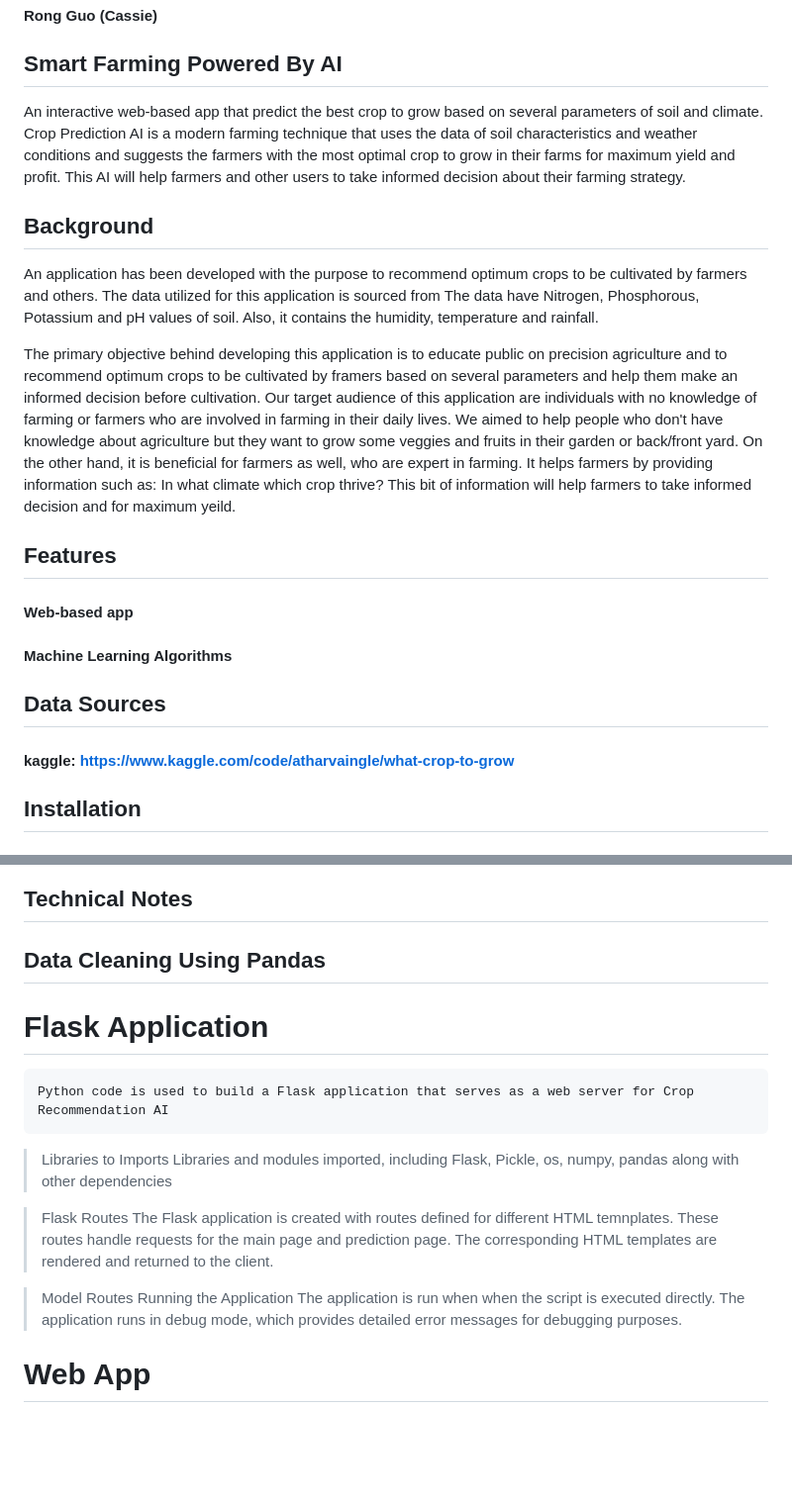
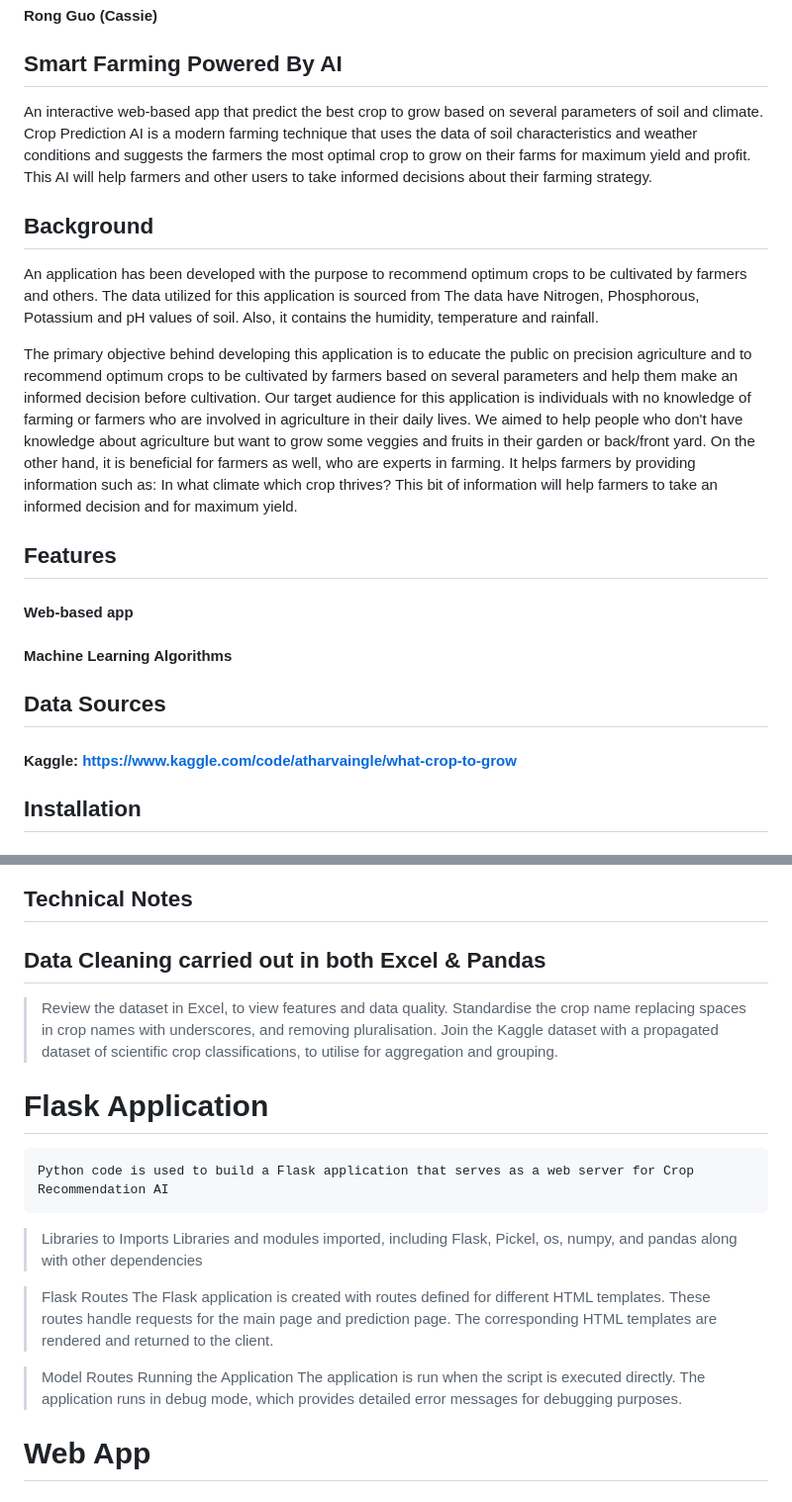
Before and after one commit to Misscoffeecassie/Project4_Team5, a Markdown page: README.md, 2 parts joined by grey strips. Shown at 99% size. GitHub-like rendering; blank space fills up the shorter version.

```diff
--- a/README.md
+++ b/README.md
@@ -7,20 +7,20 @@
 #### Rong Guo (Cassie)
 
 ## Smart Farming Powered By AI
-An interactive web-based app that predict the best crop to grow based on several parameters of soil and climate. Crop Prediction AI is a modern farming technique that uses the data of soil characteristics and weather conditions and suggests the farmers with the most optimal crop to grow in their farms for maximum yield and profit. This AI will help farmers and other users to take informed decision about their farming strategy.
+An interactive web-based app that predict the best crop to grow based on several parameters of soil and climate. Crop Prediction AI is a modern farming technique that uses the data of soil characteristics and weather conditions and suggests the farmers the most optimal crop to grow on their farms for maximum yield and profit. This AI will help farmers and other users to take informed decisions about their farming strategy.
 
 ## Background
 An application has been developed with the purpose to recommend optimum crops to  be cultivated by farmers and others. The data utilized for this application is sourced from
 The data have Nitrogen, Phosphorous, Potassium and pH values of soil. Also, it contains the humidity, temperature and rainfall.
 
-The primary objective behind developing this application is to educate public on precision agriculture and to recommend optimum crops to be cultivated by framers based on several parameters and help them make an informed decision before cultivation. Our target audience of this application are individuals with no knowledge of farming or farmers who are involved in farming in their daily lives. We aimed to help people who don't have knowledge about agriculture but they want to grow some veggies and fruits in their garden or back/front yard. On the other hand, it is beneficial for farmers as well, who are expert in farming. It helps farmers by providing information such as: In what climate which crop thrive? This bit of information will help farmers to take informed decision and for maximum yeild.
+The primary objective behind developing this application is to educate the public on precision agriculture and to recommend optimum crops to be cultivated by farmers based on several parameters and help them make an informed decision before cultivation. Our target audience for this application is individuals with no knowledge of farming or farmers who are involved in agriculture in their daily lives. We aimed to help people who don't have knowledge about agriculture but want to grow some veggies and fruits in their garden or back/front yard. On the other hand, it is beneficial for farmers as well, who are experts in farming. It helps farmers by providing information such as: In what climate which crop thrives? This bit of information will help farmers to take an informed decision and for maximum yield.
 
 ## Features
 #### Web-based app
 #### Machine Learning Algorithms
 
 ## Data Sources
-#### kaggle: https://www.kaggle.com/code/atharvaingle/what-crop-to-grow
+#### Kaggle: https://www.kaggle.com/code/atharvaingle/what-crop-to-grow
 
 ## Installation
 #### Clone the repository: https://github.com/Misscoffeecassie/Project4_Team5.git
@@ -36,19 +36,23 @@ The primary objective behind developing this application is to educate public on
 ### ![image](https://github.com/Misscoffeecassie/Project4_Team5/assets/122665451/7796ed97-20cd-4b9c-8659-67ee6c25b05f)
 
 ## Technical Notes
-## Data Cleaning Using Pandas
+## Data Cleaning carried out in both Excel & Pandas
+> Review the dataset in Excel, to view features and data quality.
+> Standardise the crop name replacing spaces in crop names with underscores, and removing pluralisation.
+> Join the Kaggle dataset with a propagated dataset of scientific crop classifications, to utilise for aggregation and grouping.
+
 # Flask Application
     Python code is used to build a Flask application that serves as a web server for Crop Recommendation AI
 
 > Libraries to Imports
-    Libraries and modules imported, including Flask, Pickle, os, numpy, pandas along with other dependencies
+    Libraries and modules imported, including Flask, Pickel, os, numpy, and pandas along with other dependencies
 
 > Flask Routes
-    The Flask application is created with routes defined for different HTML temnplates. These routes handle requests for the main page and prediction page. The corresponding HTML templates are rendered and returned to the client.
+    The Flask application is created with routes defined for different HTML templates. These routes handle requests for the main page and prediction page. The corresponding HTML templates are rendered and returned to the client.
 
 > Model Routes
 > Running the Application
-    The application is run when when the script is executed directly. The application runs in debug mode, which provides detailed error messages for debugging purposes.
+    The application is run when the script is executed directly. The application runs in debug mode, which provides detailed error messages for debugging purposes.
 
 # Web App
 
```
